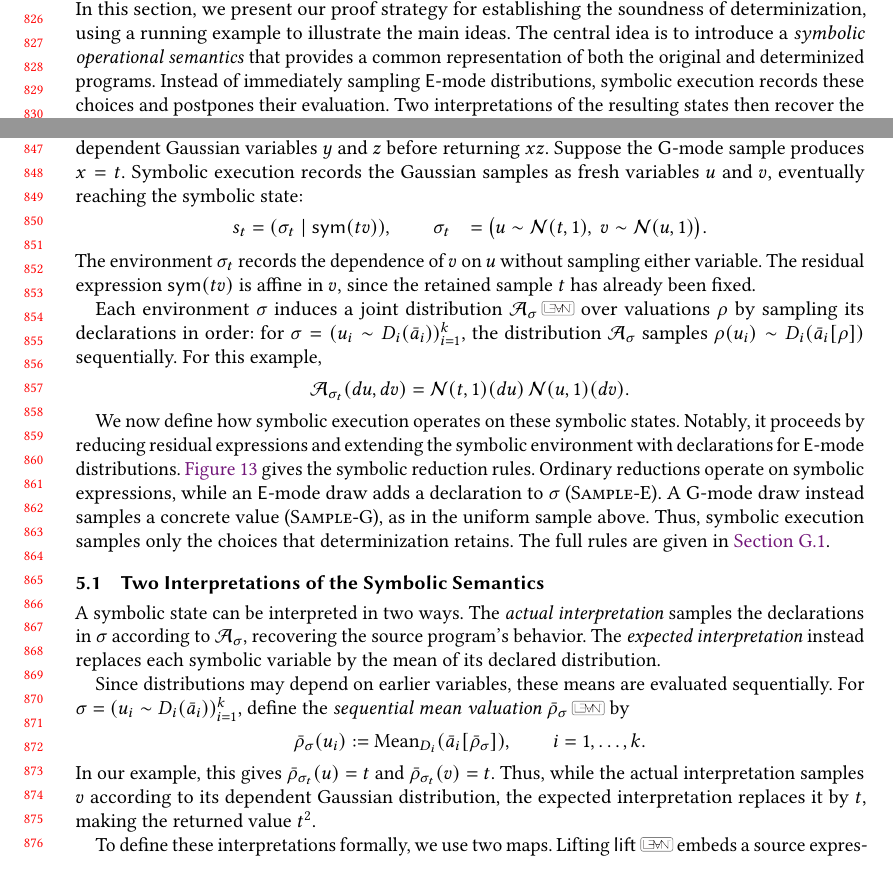
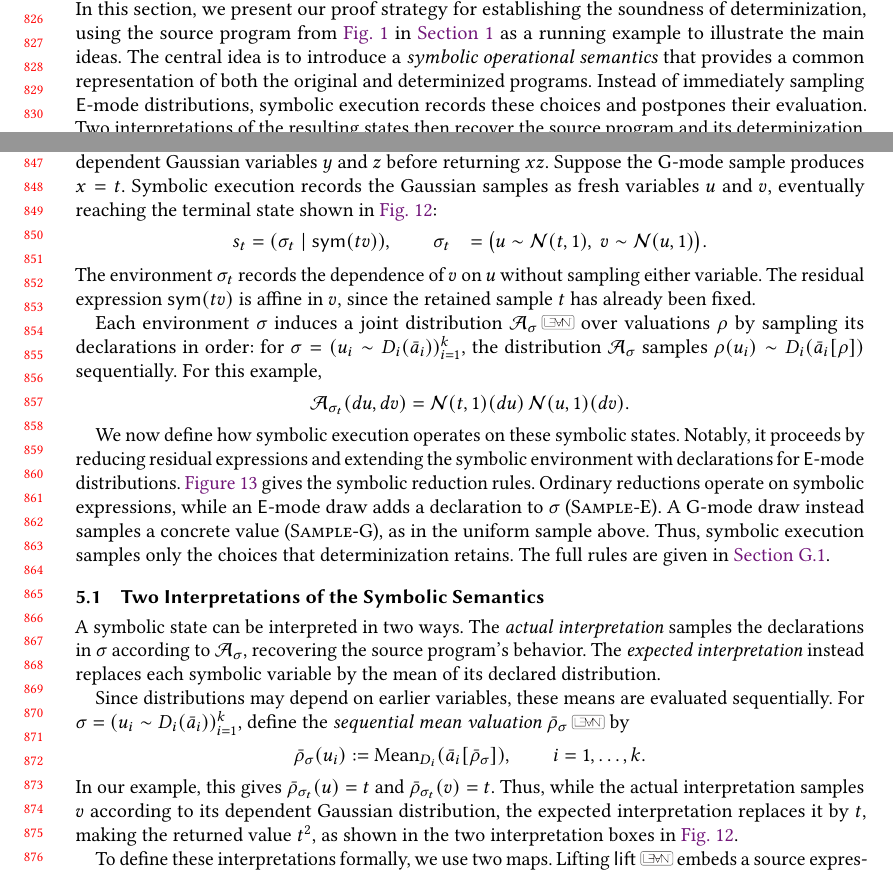
Before and after one commit to julesjacobs/determinize, a LaTeX paper (tex/main.tex, which reads tex/lean-links.tex, tex/sections/5_proof.tex): two parts of pages 17 and 18 of 51, joined at a grey line, cut so that both start at the same text. Compiled offline with pdfLaTeX.

```diff
--- a/tex/lean-links.tex
+++ b/tex/lean-links.tex
@@ -187,5 +187,6 @@
 \DeclareLeanLink{finite-step-factorization}{Finite-step factorization}{Determinize.Proof.StepTraces.compact_exactDepth_fiberSound}{lean/Determinize/Proof/Traces/CompactFiberSoundness.lean}{193-196}
 \DeclareLeanLink{trace-indexed-output-kernel}{Trace-indexed output kernel}{Determinize.Proof.StepTraces.compactHistoryReplay, Determinize.Proof.StepTraces.compactFiber}{lean/Determinize/Proof/Traces/CompactFiberSoundness.lean}{23-136}
 \DeclareLeanLink{whole-program-output-kernel}{Whole-program output kernel}{Determinize.Proof.Traces.normalizedKernel}{lean/Determinize/Proof/Traces/CompactSoundness.lean}{42-44}
+\DeclareLeanLink{replay-compatibility}{Replay compatibility}{Determinize.Proof.StepTraces.outputGivenTrace_eq_outputGivenTraceAt}{lean/Determinize/Proof/Traces/CompactReplay.lean}{419-428}
 \DeclareLeanLink{whole-program-kernel-factorization}{Combining finite-step factorizations}{Determinize.Proof.Traces.joint_normalized_fiberSound}{lean/Determinize/Proof/Traces/CompactSoundness.lean}{77-98}
 \DeclareLeanLink{whole-program-factorization}{Whole-program factorization}{Determinize.Proof.Traces.compact_normalized_fiberSound}{lean/Determinize/Proof/Traces/CompactSoundness.lean}{101-105}
--- a/tex/sections/5_proof.tex
+++ b/tex/sections/5_proof.tex
@@ -1,7 +1,7 @@
 \section{Symbolic Semantics}
 \label{sec:symbolic-semantics}
 
-In this section, we present our proof strategy for establishing the soundness of determinization, using a running example to illustrate the main ideas. The central idea is to introduce a \emph{symbolic operational semantics} that provides a common representation of both the original and determinized programs. Instead of immediately sampling $\E$-mode
+In this section, we present our proof strategy for establishing the soundness of determinization, using the source program from \cref{fig:intro-signal} in \Cref{sec:introduction} as a running example to illustrate the main ideas. The central idea is to introduce a \emph{symbolic operational semantics} that provides a common representation of both the original and determinized programs. Instead of immediately sampling $\E$-mode
 distributions, symbolic execution records these choices and postpones their evaluation. Two interpretations of the resulting states then recover the source program and its determinization. We use the source program from \cref{fig:intro-signal} in \Cref{sec:introduction} as our running example.
 
 \input{figures/symbolic-example.tex}
@@ -34,7 +34,7 @@
 before returning $xz$.
 Suppose the $\G$-mode sample produces $x=t$.
 Symbolic execution records the Gaussian samples as
-fresh variables $u$ and $v$, eventually reaching the symbolic state:
+fresh variables $u$ and $v$, eventually reaching the terminal state shown in \cref{fig:symbolic-example}:
 \[
 \begin{aligned}
   s_t &= (\sigma_t\mid\sym{tv}), \qquad
@@ -101,7 +101,7 @@
 Thus, while the actual interpretation samples
 $v$ according to its dependent Gaussian distribution,
 the expected interpretation replaces it by $t$,
-making the returned value $t^2$.
+making the returned value $t^2$, as shown in the two interpretation boxes in \cref{fig:symbolic-example}.
 
 To define these interpretations formally, we use
 two maps. Lifting $\mathsf{lift}$\leanref{symbolic-lifting} embeds a source
```
Also changed, not shown: tex/sections/5_proof.tex (4 more changed lines).
